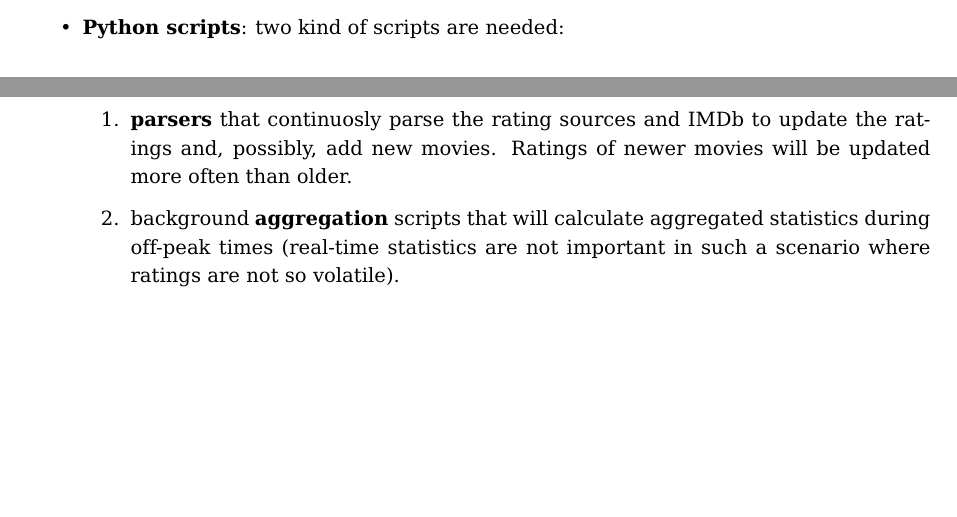
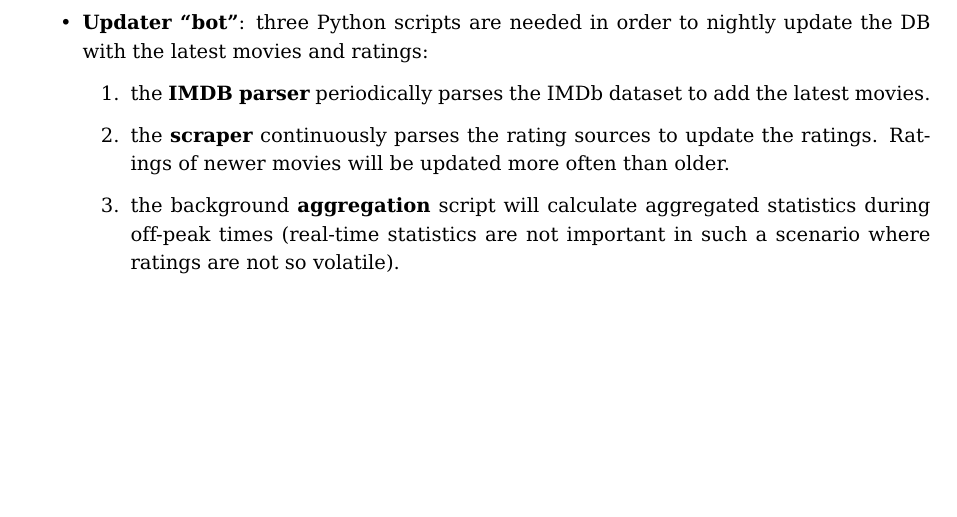
Before and after one commit to mirko-laruina/lsmsdb-Movienator, a LaTeX document (docs/design_document/design_document.tex): two parts of pages 10 and 11 of 11 before the commit and part of page 11 of 11 after it, the two joined at a grey line, cut at the place of the change. Compiled offline with pdfLaTeX.

Commit message:
design_document: fix software architecture

```diff
--- a/docs/design_document/design_document.tex
+++ b/docs/design_document/design_document.tex
@@ -450,10 +450,11 @@ The application will be made of the following 4 components:
 	\item \textbf{Mongo DB}: a MongoDB cluster will be deployed with sharding and replication.
 	\item \textbf{React Frontend}: web-based UI.
 	\item \textbf{Java Backend}: using \emph{Spring}, the \emph{Java backend} will provide REST APIs to the \emph{React frontent}.
-	\item \textbf{Python scripts}: two kind of scripts are needed:
+	\item \textbf{Updater ``bot''}: three Python scripts are needed in order to nightly update the DB with the latest movies and ratings:
 	\begin{enumerate}
-		\item \textbf{parsers} that continuosly parse the rating sources and IMDb to update the ratings and, possibly, add new movies. Ratings of newer movies will be updated more often than older.
-		\item background \textbf{aggregation} scripts that will calculate aggregated statistics during off-peak times (real-time statistics are not important in such a scenario where ratings are not so volatile).
+		\item the \textbf{IMDB parser} periodically parses the IMDb dataset to add the latest movies.
+		\item the \textbf{scraper} continuously parses the rating sources to update the ratings. Ratings of newer movies will be updated more often than older.
+		\item the background \textbf{aggregation} script will calculate aggregated statistics during off-peak times (real-time statistics are not important in such a scenario where ratings are not so volatile).
 	\end{enumerate}
 \end{itemize}
 
```
